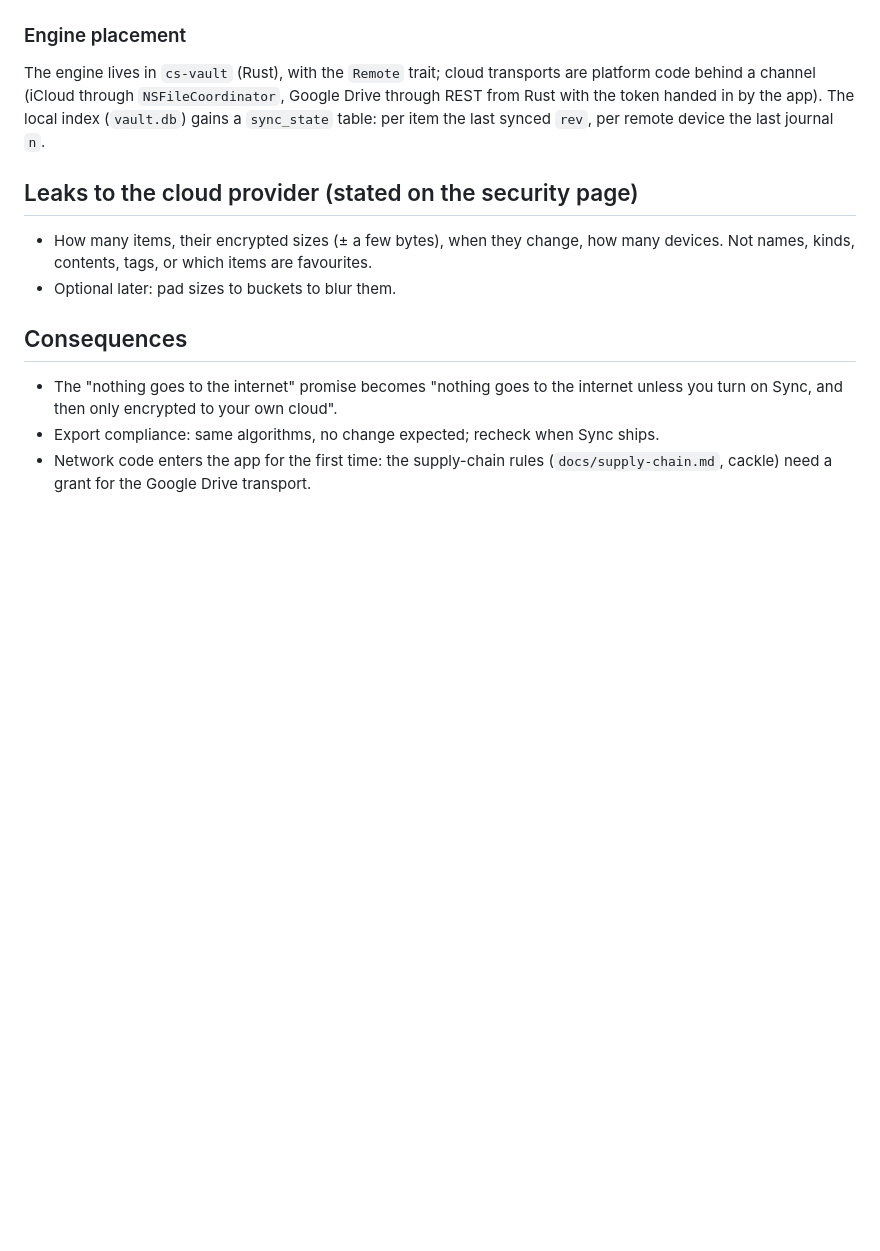
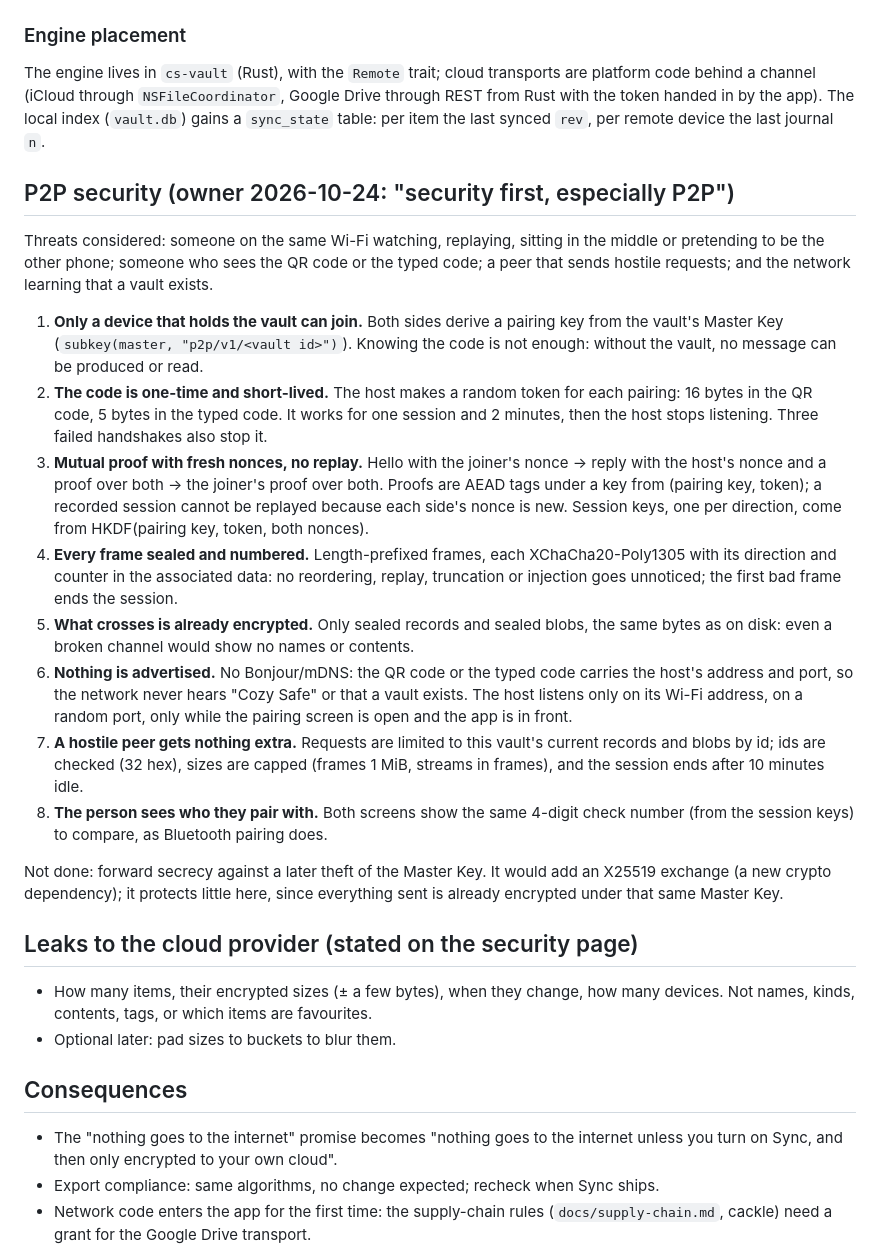
Before and after one commit to cozy-pi/cozysafe, a Markdown page: docs/adr/0003-sync.md, the part around the change. Rendered like a GitHub page; blank space fills up the shorter version.

Commit message:
ADR 0003: P2P security design
Signed-off-by: Cozy Pi <dev@cozypi.com>

```diff
--- a/docs/adr/0003-sync.md
+++ b/docs/adr/0003-sync.md
@@ -128,6 +128,43 @@ REST from Rust with the token handed in by the app). The local index (`vault.db`
 a `sync_state` table: per item the last synced `rev`, per remote device the last journal
 `n`.
 
+## P2P security (owner 2026-10-24: "security first, especially P2P")
+
+Threats considered: someone on the same Wi-Fi watching, replaying, sitting in the middle
+or pretending to be the other phone; someone who sees the QR code or the typed code;
+a peer that sends hostile requests; and the network learning that a vault exists.
+
+1. **Only a device that holds the vault can join.** Both sides derive a pairing key
+   from the vault's Master Key (`subkey(master, "p2p/v1/<vault id>")`). Knowing the code
+   is not enough: without the vault, no message can be produced or read.
+2. **The code is one-time and short-lived.** The host makes a random token for each
+   pairing: 16 bytes in the QR code, 5 bytes in the typed code. It works for one
+   session and 2 minutes, then the host stops listening. Three failed handshakes also
+   stop it.
+3. **Mutual proof with fresh nonces, no replay.** Hello with the joiner's nonce → reply
+   with the host's nonce and a proof over both → the joiner's proof over both. Proofs are
+   AEAD tags under a key from (pairing key, token); a recorded session cannot be
+   replayed because each side's nonce is new. Session keys, one per direction, come from
+   HKDF(pairing key, token, both nonces).
+4. **Every frame sealed and numbered.** Length-prefixed frames, each XChaCha20-Poly1305
+   with its direction and counter in the associated data: no reordering, replay,
+   truncation or injection goes unnoticed; the first bad frame ends the session.
+5. **What crosses is already encrypted.** Only sealed records and sealed blobs, the same
+   bytes as on disk: even a broken channel would show no names or contents.
+6. **Nothing is advertised.** No Bonjour/mDNS: the QR code or the typed code carries the
+   host's address and port, so the network never hears "Cozy Safe" or that a vault
+   exists. The host listens only on its Wi-Fi address, on a random port, only while the
+   pairing screen is open and the app is in front.
+7. **A hostile peer gets nothing extra.** Requests are limited to this vault's current
+   records and blobs by id; ids are checked (32 hex), sizes are capped (frames 1 MiB,
+   streams in frames), and the session ends after 10 minutes idle.
+8. **The person sees who they pair with.** Both screens show the same 4-digit check
+   number (from the session keys) to compare, as Bluetooth pairing does.
+
+Not done: forward secrecy against a later theft of the Master Key. It would add an
+X25519 exchange (a new crypto dependency); it protects little here, since everything
+sent is already encrypted under that same Master Key.
+
 ## Leaks to the cloud provider (stated on the security page)
 
 - How many items, their encrypted sizes (± a few bytes), when they change, how many
```
